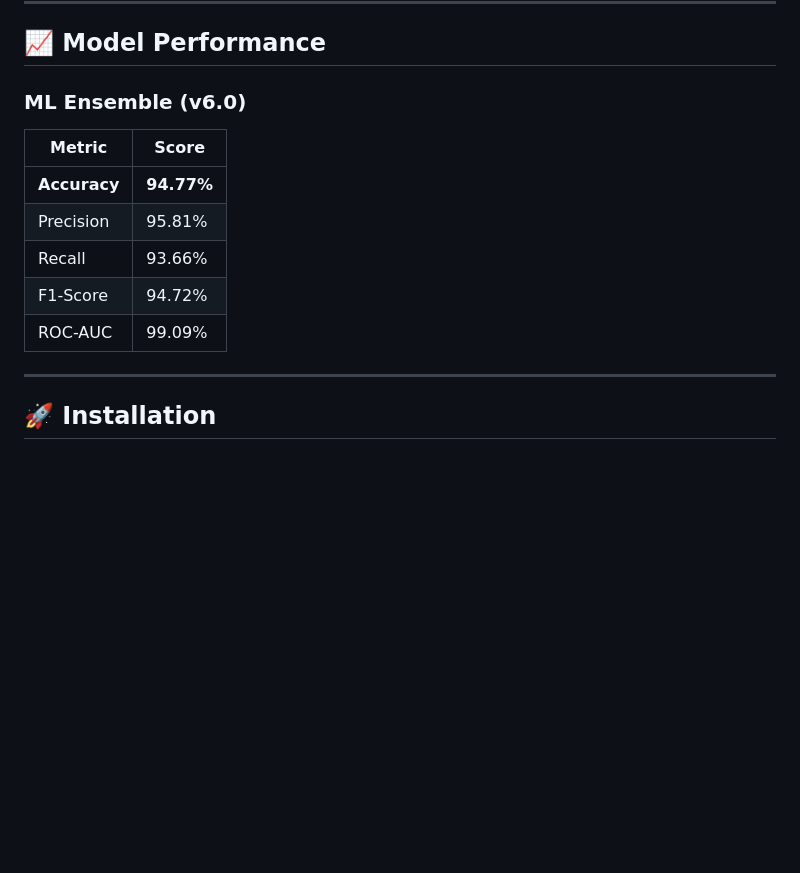
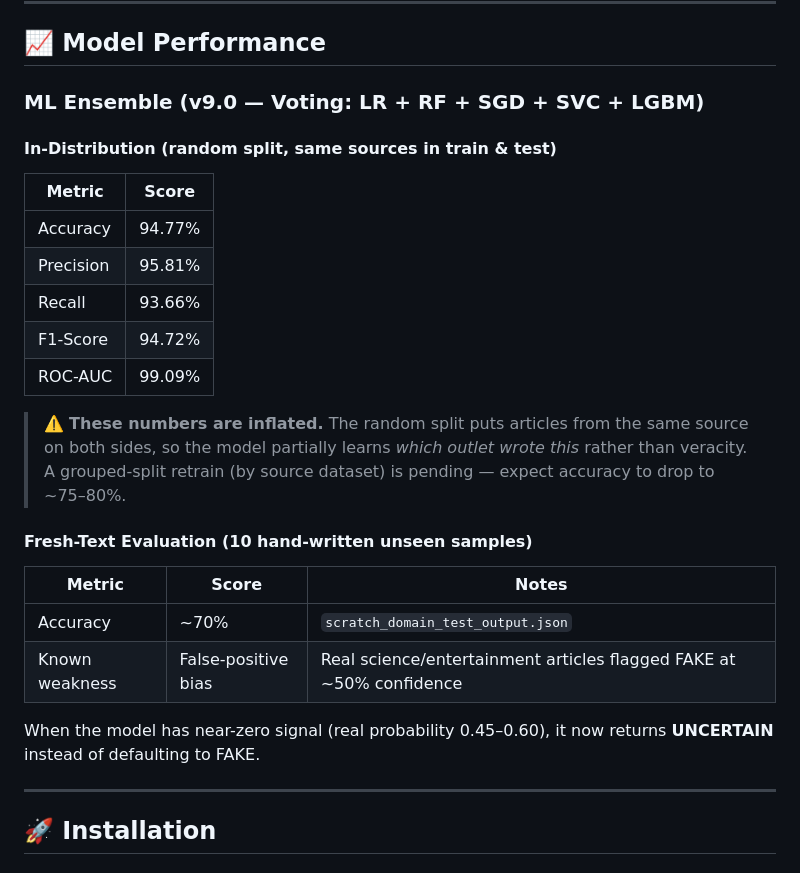
Before and after one commit to imkoushal/fake-news-detector-ai, a Markdown page: README.md, the part around the change. Drawn GitHub-style; blank space fills up the shorter version.

Commit message:
P2-7: honest performance disclosure — 94.77% was source-leaked, real ~70%

```diff
--- a/README.md
+++ b/README.md
@@ -163,15 +163,33 @@ This dual approach catches both *stylistically* fake articles (clickbait, conspi
 
 ## 📈 Model Performance
 
-### ML Ensemble (v6.0)
+### ML Ensemble (v9.0 — Voting: LR + RF + SGD + SVC + LGBM)
+
+#### In-Distribution (random split, same sources in train & test)
 
 | Metric | Score |
 |--------|-------|
-| **Accuracy** | **94.77%** |
+| Accuracy | 94.77% |
 | Precision | 95.81% |
 | Recall | 93.66% |
 | F1-Score | 94.72% |
 | ROC-AUC | 99.09% |
+
+> ⚠️ **These numbers are inflated.** The random split puts articles from the same
+> source on both sides, so the model partially learns *which outlet wrote this*
+> rather than veracity. A grouped-split retrain (by source dataset) is pending —
+> expect accuracy to drop to ~75–80%.
+
+#### Fresh-Text Evaluation (10 hand-written unseen samples)
+
+| Metric | Score | Notes |
+|--------|-------|-------|
+| Accuracy | ~70% | `scratch_domain_test_output.json` |
+| Known weakness | False-positive bias | Real science/entertainment articles flagged FAKE at ~50% confidence |
+
+When the model has near-zero signal (real probability 0.45–0.60), it now returns
+**UNCERTAIN** instead of defaulting to FAKE.
+
 
 ---
 
```
